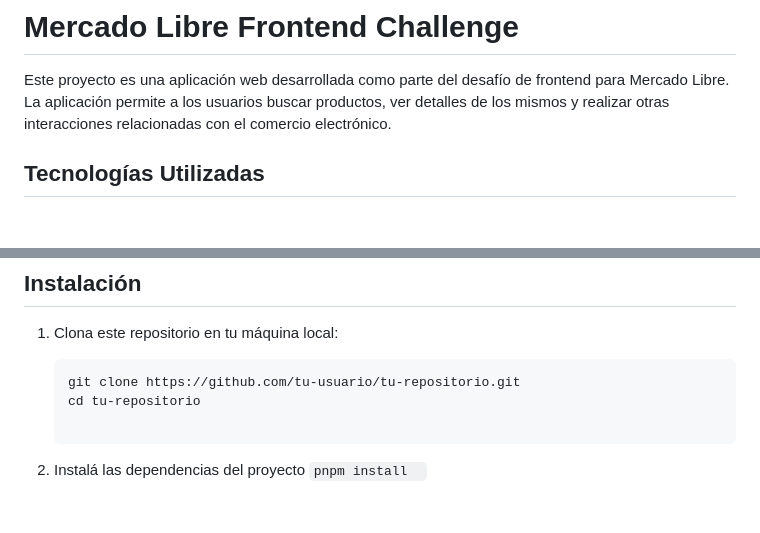
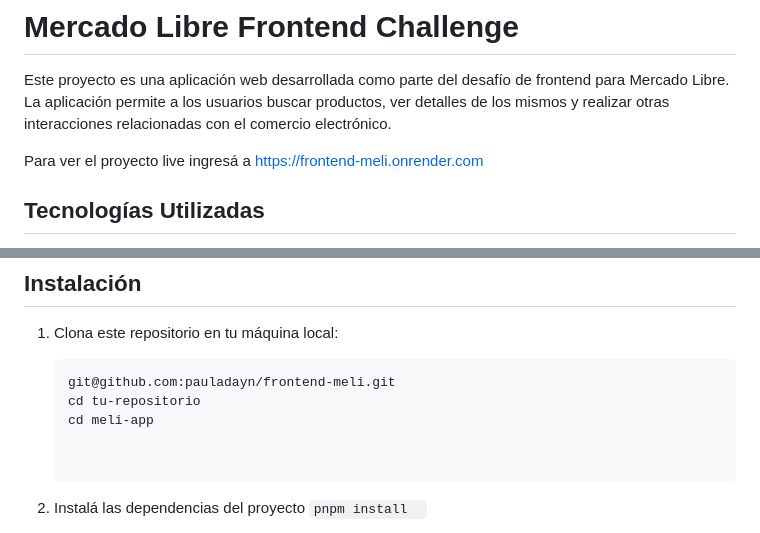
Before and after one commit to pauladayn/frontend-meli, a Markdown page: README.md, 2 parts joined by grey strips. Rendered like a GitHub page; blank space fills up the shorter version.

````diff
--- a/README.md
+++ b/README.md
@@ -1,6 +1,8 @@
 # Mercado Libre Frontend Challenge
 
 Este proyecto es una aplicación web desarrollada como parte del desafío de frontend para Mercado Libre. La aplicación permite a los usuarios buscar productos, ver detalles de los mismos y realizar otras interacciones relacionadas con el comercio electrónico.
+
+Para ver el proyecto live ingresá a https://frontend-meli.onrender.com
 
 ## Tecnologías Utilizadas
 
@@ -49,8 +51,10 @@ El frontend sigue el enfoque de **Atomic Design**, que organiza los componentes
 1. Clona este repositorio en tu máquina local:
 
    ```bash
-   git clone https://github.com/tu-usuario/tu-repositorio.git
+   git@github.com:pauladayn/frontend-meli.git
    cd tu-repositorio
+   cd meli-app
+
 
 2. Instalá las dependencias del proyecto
  ``` pnpm install   ```
````
